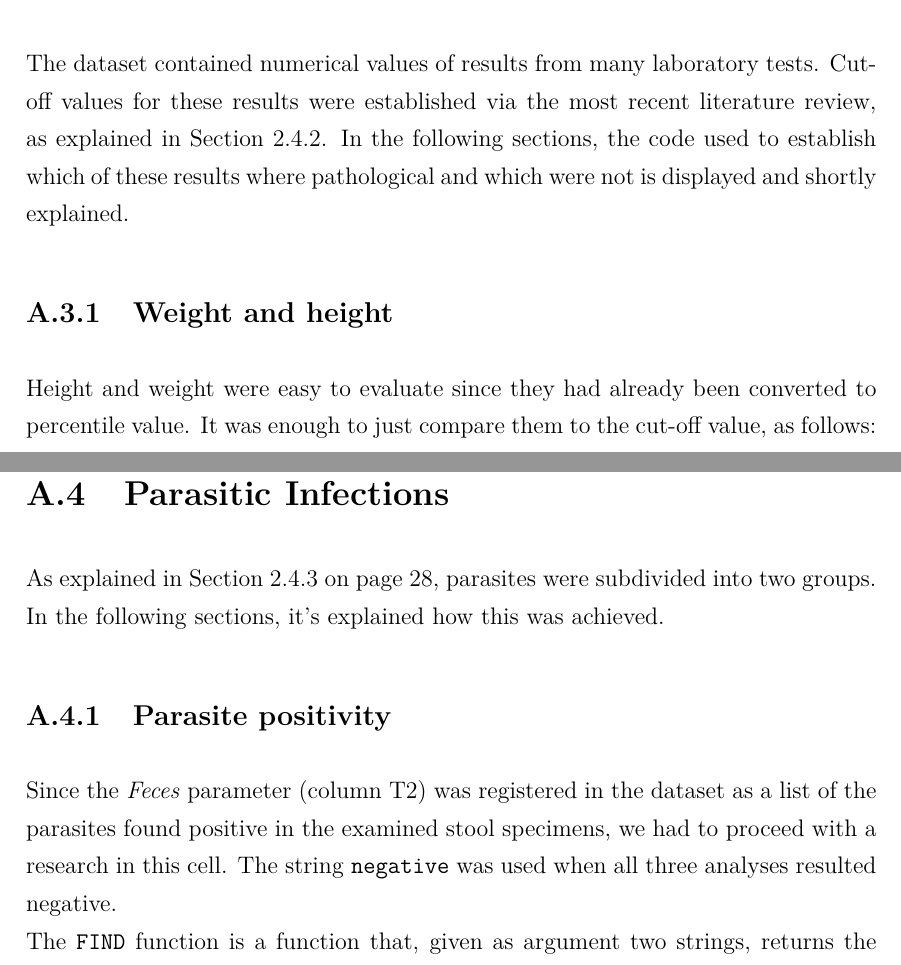
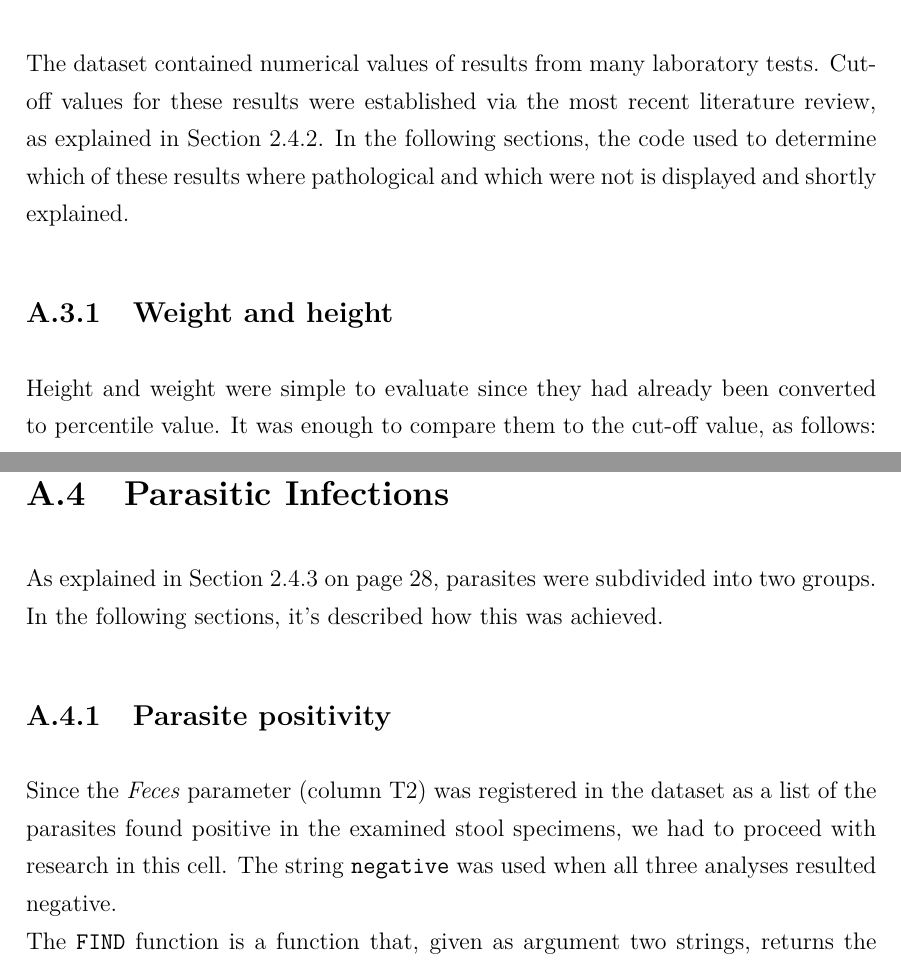
Before and after one commit to MangaUchiha/Tesi, a LaTeX thesis (main.tex, which reads appendices/Appendix.tex): two parts of pages 66 and 74 of 83, joined at a grey line, cut so that both start at the same text. Compiled offline with pdfLaTeX.

Commit message:
Appendix in Grammarly!

```diff
--- a/appendices/Appendix.tex
+++ b/appendices/Appendix.tex
@@ -142,10 +142,10 @@ A more in-depth overview on how geographic zones where dealt with can be found i
 \end{lstlisting}
 
 \section{Pathological values}\label{asec:pathologicalvalues}
-The dataset contained numerical values of results from many laboratory tests. Cut-off values for these results were established via the most recent literature review, as explained in Section \ref{sub:cutoffvalues}. In the following sections, the code used to establish which of these results where pathological and which were not is displayed and shortly explained.
+The dataset contained numerical values of results from many laboratory tests. Cut-off values for these results were established via the most recent literature review, as explained in Section \ref{sub:cutoffvalues}. In the following sections, the code used to determine which of these results where pathological and which were not is displayed and shortly explained.
 
 \subsection{Weight and height}\label{asub:patweightandheight}
-Height and weight were easy to evaluate since they had already been converted to percentile value. It was enough to just compare them to the cut-off value, as follows:
+Height and weight were simple to evaluate since they had already been converted to percentile value. It was enough to compare them to the cut-off value, as follows:
 
 % Excel equation of pathological weight and height
 \begin{minipage}{\linewidth}
@@ -466,10 +466,10 @@ The following VBA expression was used to establish whether Vitamin D (serum \tex
 \end{lstlisting}
 
 \section{Parasitic Infections}\label{asec:parasiticinfections}
-As explained in Section \ref{sub:parasites} on page \pageref{sub:parasites}, parasites were subdivided into two groups. In the following sections, it's explained how this was achieved.
+As explained in Section \ref{sub:parasites} on page \pageref{sub:parasites}, parasites were subdivided into two groups. In the following sections, it's described how this was achieved.
 
 \subsection{Parasite positivity}\label{asub:parasitespos}
-Since the \textit{Feces} parameter (column T2) was registered in the dataset as a list of the parasites found positive in the examined stool specimens, we had to proceed with a research in this cell. The string \texttt{negative} was used when all three analyses resulted negative.\\
+Since the \textit{Feces} parameter (column T2) was registered in the dataset as a list of the parasites found positive in the examined stool specimens, we had to proceed with research in this cell. The string \texttt{negative} was used when all three analyses resulted negative.\\
 The \texttt{FIND} function is a function that, given as argument two strings, returns the number of the starting position of the first text string from the first character of the second text string. On this result, the \texttt{IS.NUMBER} function was implemented to test if \texttt{FIND} resulted positive and, therefore, returned an integer or not; \texttt{IS.NUMBER} returned a boolean (\textit{true} or \textit{false}). This was then integrated into the parasite grouping, as explained in the next Section.\\
 The following VBA expression is the one used for \textit{Entamoebas} (column V):
 
```
Also changed, not shown: main.pdf, appendices/Appendix.tex (14 more changed lines), 2 other files.
